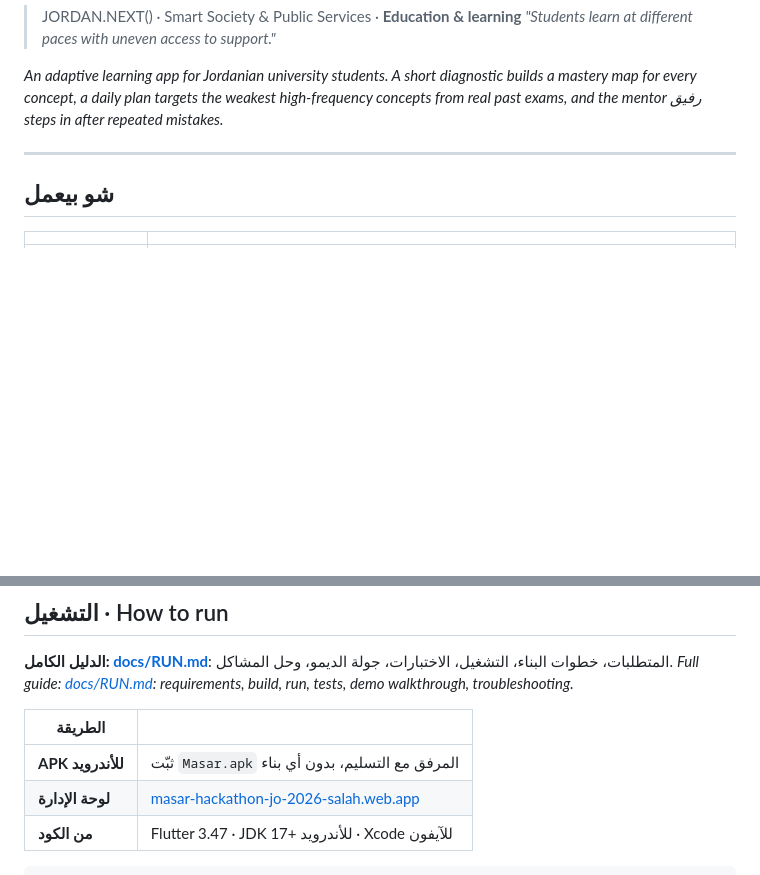
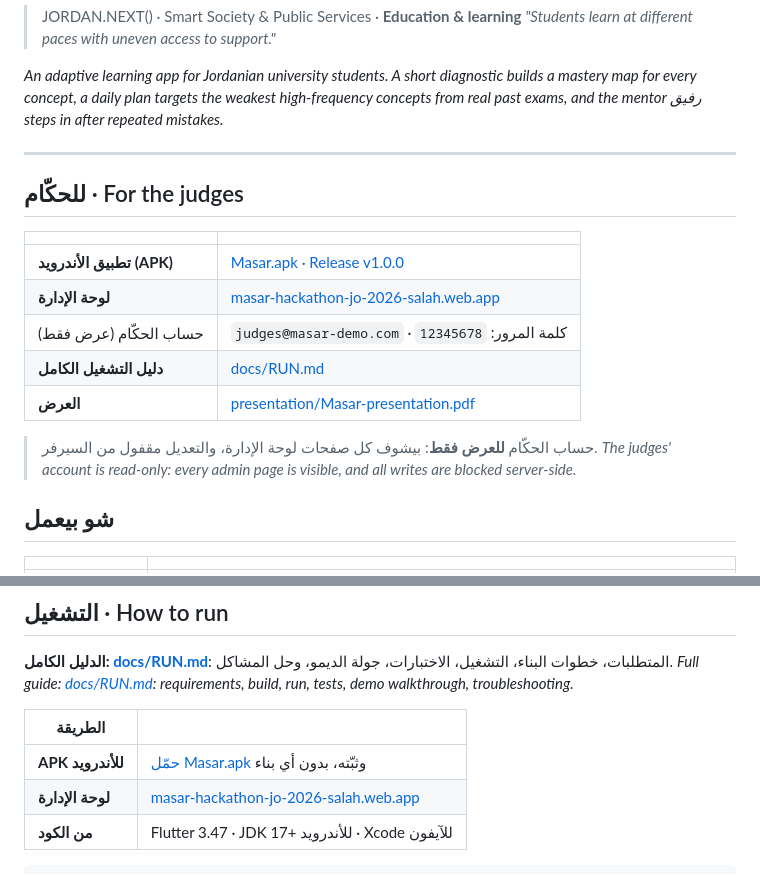
Before and after one commit to Salahianoo/masar, a Markdown page: README.md, 2 parts joined by grey strips. GitHub-like rendering; blank space fills up the shorter version.

Commit message:
README: judges section with APK release, dashboard and read-only demo login

```diff
--- a/README.md
+++ b/README.md
@@ -11,6 +11,18 @@ every concept, a daily plan targets the weakest high-frequency concepts from rea
 mentor رفيق steps in after repeated mistakes.*
 
 ---
+
+## للحكّام · For the judges
+| | |
+|---|---|
+| **تطبيق الأندرويد (APK)** | [Masar.apk · Release v1.0.0](https://github.com/Salahianoo/masar/releases/tag/v1.0.0) |
+| **لوحة الإدارة** | [masar-hackathon-jo-2026-salah.web.app](https://masar-hackathon-jo-2026-salah.web.app) |
+| حساب الحكّام (عرض فقط) | `judges@masar-demo.com` · كلمة المرور: `12345678` |
+| **دليل التشغيل الكامل** | [docs/RUN.md](docs/RUN.md) |
+| **العرض** | [presentation/Masar-presentation.pdf](presentation/Masar-presentation.pdf) |
+
+> حساب الحكّام **للعرض فقط**: بيشوف كل صفحات لوحة الإدارة، والتعديل مقفول من السيرفر.
+> *The judges' account is read-only: every admin page is visible, and all writes are blocked server-side.*
 
 ## شو بيعمل
 | | |
@@ -60,7 +72,7 @@ docs/       العقد المشترك وحالة المشروع
 
 | الطريقة | |
 |---|---|
-| **APK للأندرويد** | ثبّت `Masar.apk` المرفق مع التسليم، بدون أي بناء |
+| **APK للأندرويد** | [حمّل Masar.apk](https://github.com/Salahianoo/masar/releases/tag/v1.0.0) وثبّته، بدون أي بناء |
 | **لوحة الإدارة** | [masar-hackathon-jo-2026-salah.web.app](https://masar-hackathon-jo-2026-salah.web.app) |
 | **من الكود** | Flutter 3.47 · JDK 17+ للأندرويد · Xcode للآيفون |
 
```
Also changed, not shown: docs/RUN.md (+2 -2 lines).
